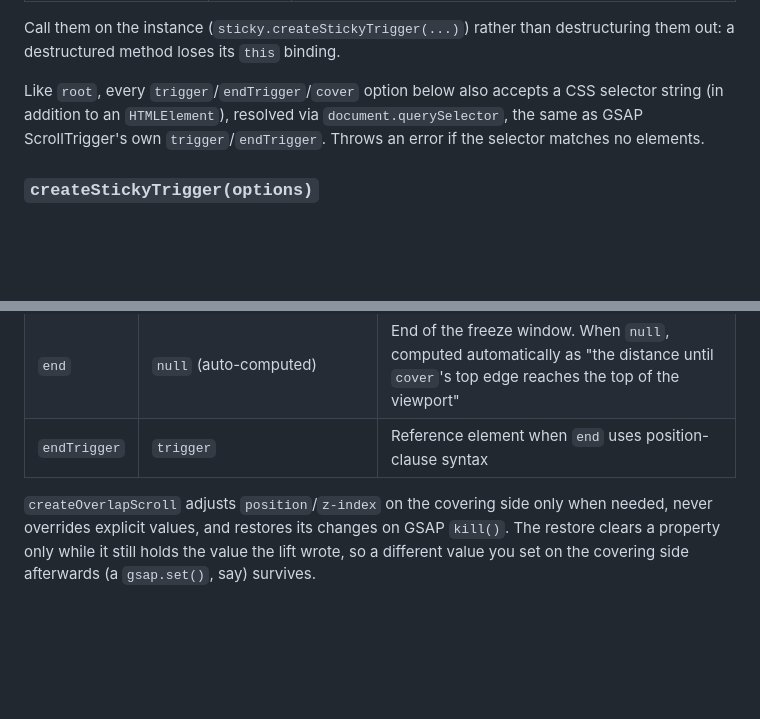
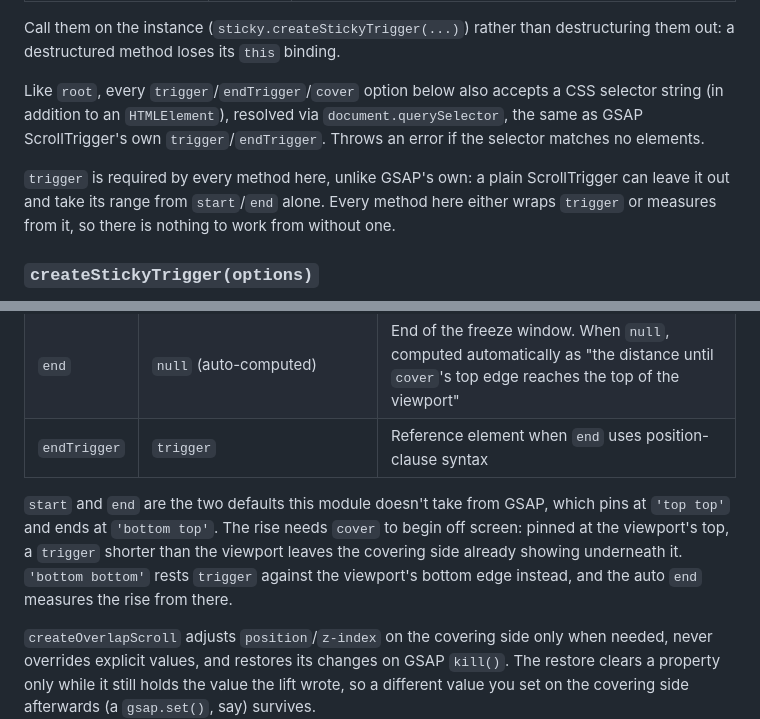
Before and after one commit to kuninori-ogino/sticky-scroll-trigger, a Markdown page: README.md, 2 parts joined by grey strips. GitHub-like rendering; blank space fills up the shorter version.

Commit message:
docs: record where the options depart from GSAP's own
The README credits GSAP wherever the options match, so the two places they don't read as oversights.
createOverlapScroll sets its own start and end because the rise needs cover to begin off screen.
Every method here wraps trigger or measures from it, so none of them can do without one.

```diff
--- a/README.md
+++ b/README.md
@@ -147,6 +147,8 @@ Call them on the instance (`sticky.createStickyTrigger(...)`) rather than destru
 
 Like `root`, every `trigger`/`endTrigger`/`cover` option below also accepts a CSS selector string (in addition to an `HTMLElement`), resolved via `document.querySelector`, the same as GSAP ScrollTrigger's own `trigger`/`endTrigger`. Throws an error if the selector matches no elements.
 
+`trigger` is required by every method here, unlike GSAP's own: a plain ScrollTrigger can leave it out and take its range from `start`/`end` alone. Every method here either wraps `trigger` or measures from it, so there is nothing to work from without one.
+
 ### `createStickyTrigger(options)`
 
 Registers a layer that pins a scene and advances its effect, and returns `ScrollTrigger.Vars`. Pass the return value as a tween's `scrollTrigger`. ScrollTrigger options (`scrub`, `markers`, `onUpdate`, etc.) pass through as-is, except for the exclusions in the table below.
@@ -177,6 +179,8 @@ Registers an overlap-scroll effect (`trigger` gets pinned while its siblings fro
 | `start`      | `'bottom bottom'`            | Pinned position of `trigger`. See [position syntax](#position-syntax). Unlike `createStickyTrigger`'s `start`, this doesn't support an absolute scroll position (a bare number): it throws instead          |
 | `end`        | `null` (auto-computed)       | End of the freeze window. When `null`, computed automatically as "the distance until `cover`'s top edge reaches the top of the viewport"                                                                    |
 | `endTrigger` | `trigger`                    | Reference element when `end` uses position-clause syntax                                                                                                                                                    |
+
+`start` and `end` are the two defaults this module doesn't take from GSAP, which pins at `'top top'` and ends at `'bottom top'`. The rise needs `cover` to begin off screen: pinned at the viewport's top, a `trigger` shorter than the viewport leaves the covering side already showing underneath it. `'bottom bottom'` rests `trigger` against the viewport's bottom edge instead, and the auto `end` measures the rise from there.
 
 `createOverlapScroll` adjusts `position`/`z-index` on the covering side only when needed, never overrides explicit values, and restores its changes on GSAP `kill()`. The restore clears a property only while it still holds the value the lift wrote, so a different value you set on the covering side afterwards (a `gsap.set()`, say) survives.
 
```
Also changed, not shown: CHANGELOG.md (+1 -0 lines).
